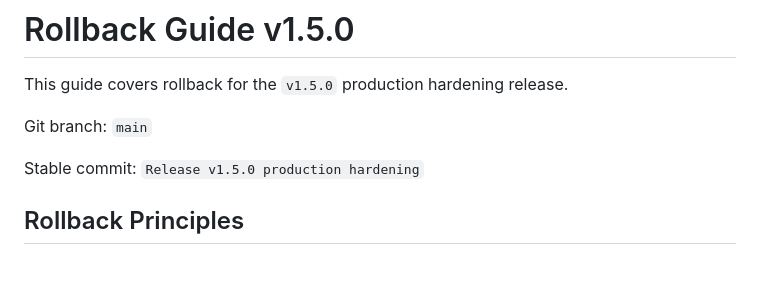
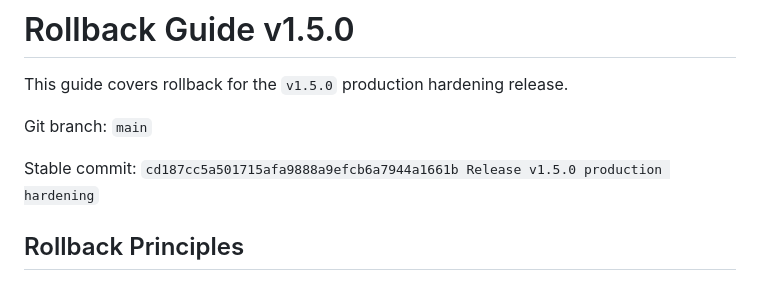
Before and after one commit to lixiaolei519-arch/ai-saas-os, a Markdown page: ai-saas-os/ROLLBACK_GUIDE.md, the part around the change. GitHub-like rendering.

```diff
--- a/ai-saas-os/ROLLBACK_GUIDE.md
+++ b/ai-saas-os/ROLLBACK_GUIDE.md
@@ -4,7 +4,7 @@ This guide covers rollback for the `v1.5.0` production hardening release.
 
 Git branch: `main`
 
-Stable commit: `Release v1.5.0 production hardening`
+Stable commit: `cd187cc5a501715afa9888a9efcb6a7944a1661b Release v1.5.0 production hardening`
 
 ## Rollback Principles
 
```
Also changed, not shown: ai-saas-os/AUTOPILOT_10H_RUN.md (+5 -2 lines), ai-saas-os/DEPLOY_AFTER_SLEEP.md (+4 -5 lines).
